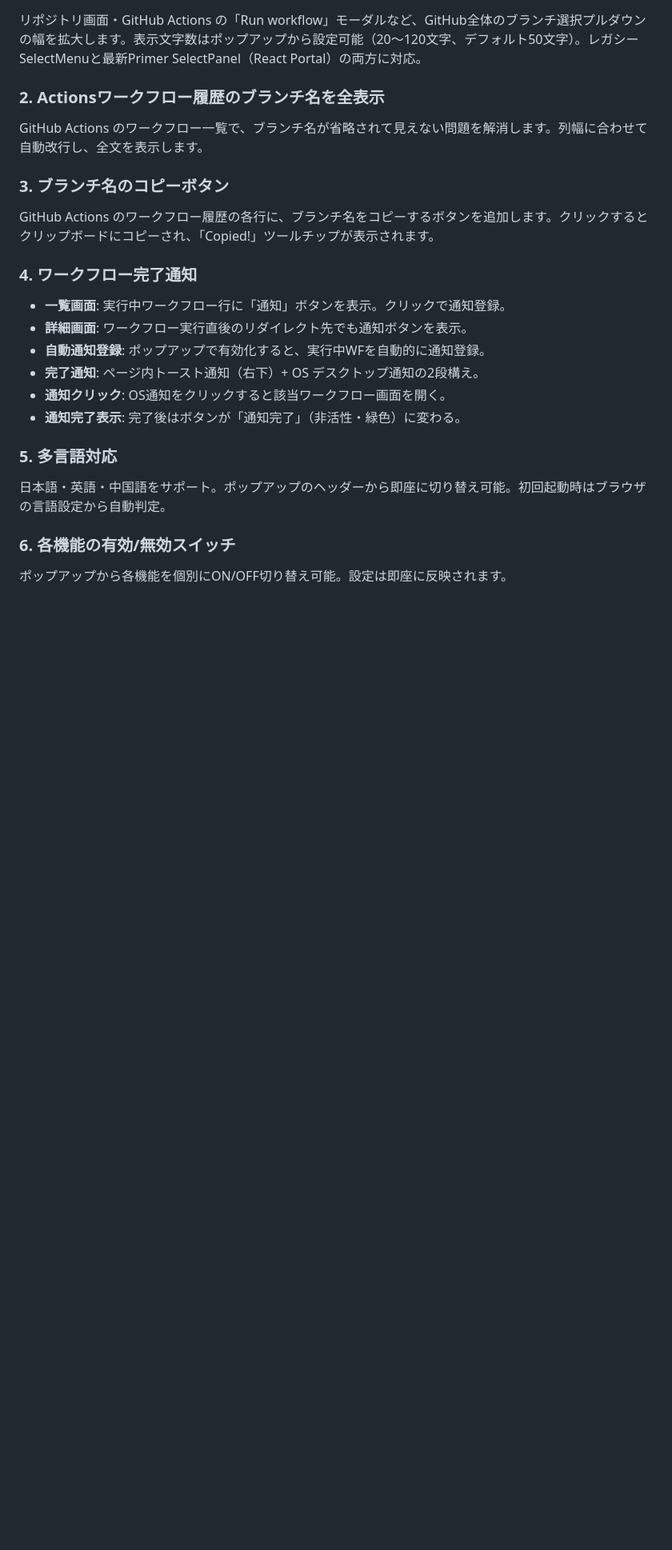
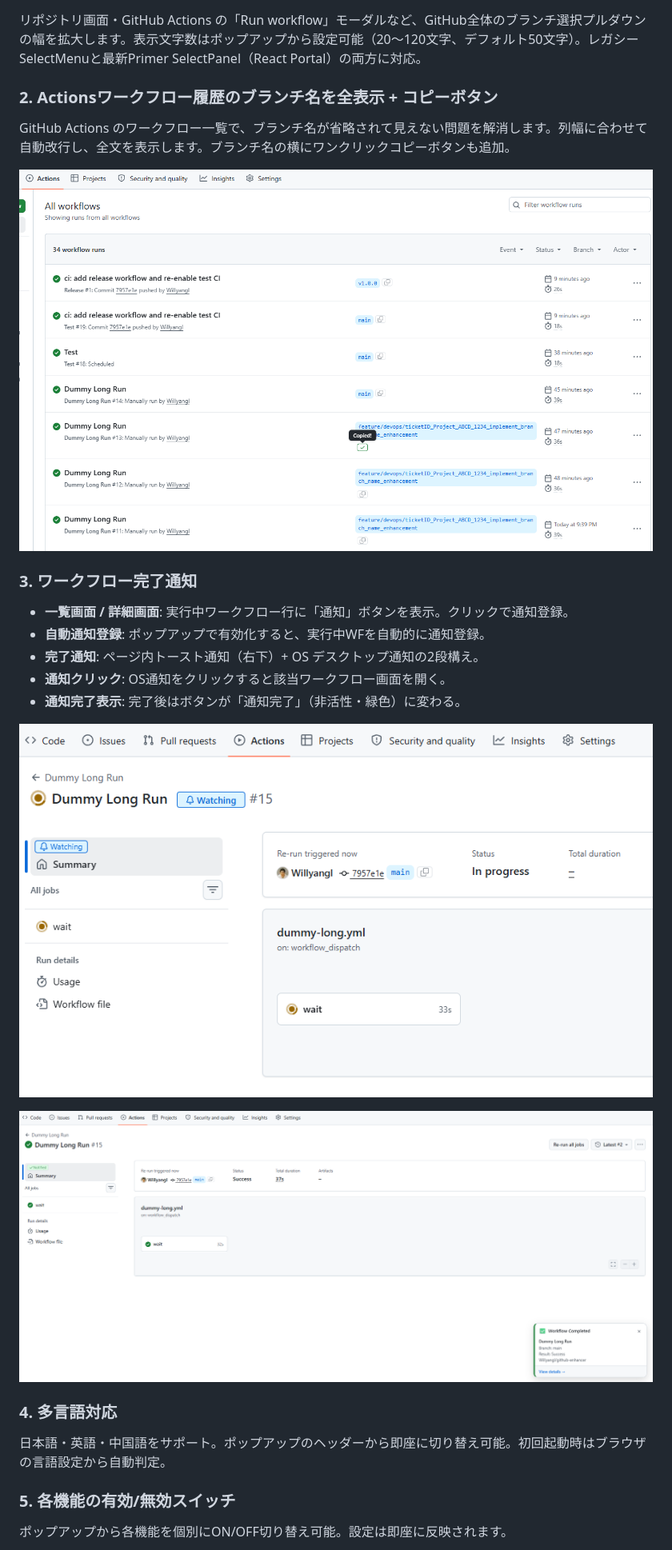
Before and after one commit to Willyangl/github-uiux-enhancer, a Markdown page: README.md, the part around one of its changes. Shown at 80% size. GitHub-like rendering; pictures changed too: docs/02_gh_actions_wf_branch_copy_screenshot.png (added), docs/03_watching_wf_still_complete.png (added), docs/04_wf_complete_notification.png (added); blank space fills up the shorter version.

```diff
--- a/README.md
+++ b/README.md
@@ -7,22 +9,24 @@ Microsoft Edge / Chrome 向けブラウザ拡張機能。GitHubの使い勝手
 ### 1. ブランチ選択プルダウンの幅拡大
 リポジトリ画面・GitHub Actions の「Run workflow」モーダルなど、GitHub全体のブランチ選択プルダウンの幅を拡大します。表示文字数はポップアップから設定可能（20〜120文字、デフォルト50文字）。レガシーSelectMenuと最新Primer SelectPanel（React Portal）の両方に対応。
 
-### 2. Actionsワークフロー履歴のブランチ名を全表示
-GitHub Actions のワークフロー一覧で、ブランチ名が省略されて見えない問題を解消します。列幅に合わせて自動改行し、全文を表示します。
+### 2. Actionsワークフロー履歴のブランチ名を全表示 + コピーボタン
+GitHub Actions のワークフロー一覧で、ブランチ名が省略されて見えない問題を解消します。列幅に合わせて自動改行し、全文を表示します。ブランチ名の横にワンクリックコピーボタンも追加。
 
-### 3. ブランチ名のコピーボタン
-GitHub Actions のワークフロー履歴の各行に、ブランチ名をコピーするボタンを追加します。クリックするとクリップボードにコピーされ、「Copied!」ツールチップが表示されます。
+![ブランチ名全表示 + コピーボタン](docs/02_gh_actions_wf_branch_copy_screenshot.png)
 
-### 4. ワークフロー完了通知
-- **一覧画面**: 実行中ワークフロー行に「通知」ボタンを表示。クリックで通知登録。
-- **詳細画面**: ワークフロー実行直後のリダイレクト先でも通知ボタンを表示。
+### 3. ワークフロー完了通知
+- **一覧画面 / 詳細画面**: 実行中ワークフロー行に「通知」ボタンを表示。クリックで通知登録。
 - **自動通知登録**: ポップアップで有効化すると、実行中WFを自動的に通知登録。
 - **完了通知**: ページ内トースト通知（右下）+ OS デスクトップ通知の2段構え。
 - **通知クリック**: OS通知をクリックすると該当ワークフロー画面を開く。
 - **通知完了表示**: 完了後はボタンが「通知完了」（非活性・緑色）に変わる。
 
-### 5. 多言語対応
+![ワークフロー通知ボタン](docs/03_watching_wf_still_complete.png)
+
+![完了トースト通知](docs/04_wf_complete_notification.png)
+
+### 4. 多言語対応
 日本語・英語・中国語をサポート。ポップアップのヘッダーから即座に切り替え可能。初回起動時はブラウザの言語設定から自動判定。
 
-### 6. 各機能の有効/無効スイッチ
+### 5. 各機能の有効/無効スイッチ
 ポップアップから各機能を個別にON/OFF切り替え可能。設定は即座に反映されます。
```
Also changed, not shown: other parts of README.md (+23 -13 lines), docs/01_Extension_UI_Screenshot.png (added).
